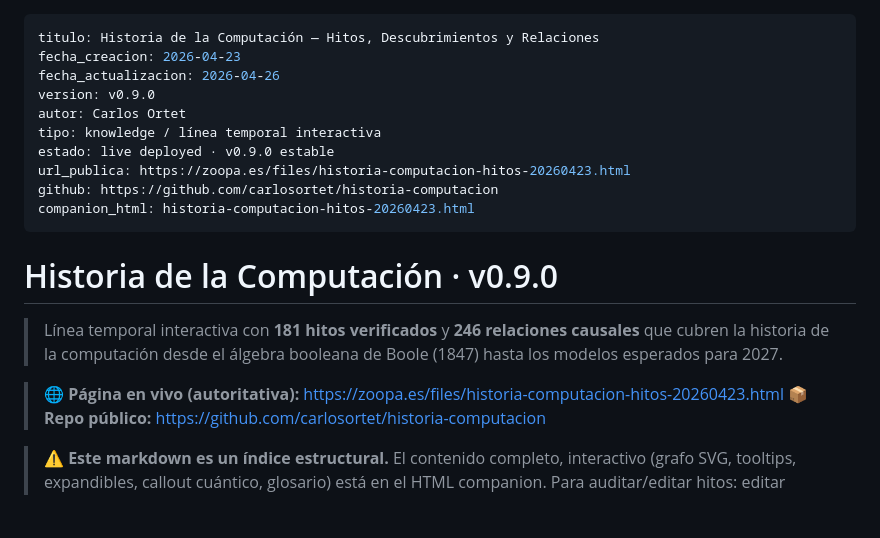
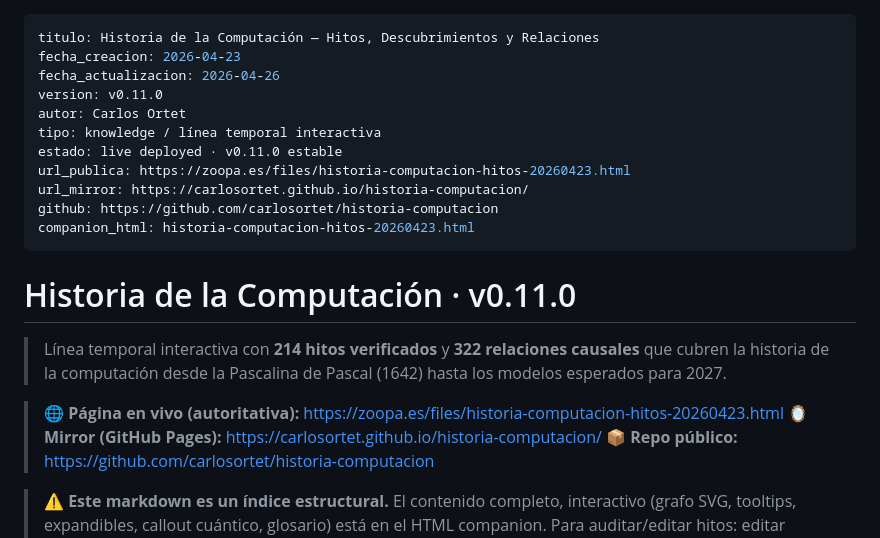
Before and after one commit to carlosortet/historia-computacion, a Markdown page: historia-computacion-hitos.md, the part around one of its changes. Rendered like a GitHub page; blank space fills up the shorter version.

```diff
--- a/historia-computacion-hitos.md
+++ b/historia-computacion-hitos.md
@@ -2,20 +2,22 @@
 titulo: Historia de la Computación — Hitos, Descubrimientos y Relaciones
 fecha_creacion: 2026-04-23
 fecha_actualizacion: 2026-04-26
-version: v0.9.0
+version: v0.11.0
 autor: Carlos Ortet
 tipo: knowledge / línea temporal interactiva
-estado: live deployed · v0.9.0 estable
+estado: live deployed · v0.11.0 estable
 url_publica: https://zoopa.es/files/historia-computacion-hitos-20260423.html
+url_mirror: https://carlosortet.github.io/historia-computacion/
 github: https://github.com/carlosortet/historia-computacion
 companion_html: historia-computacion-hitos-20260423.html
 ---
 
-# Historia de la Computación · v0.9.0
+# Historia de la Computación · v0.11.0
 
-> Línea temporal interactiva con **181 hitos verificados** y **246 relaciones causales** que cubren la historia de la computación desde el álgebra booleana de Boole (1847) hasta los modelos esperados para 2027.
+> Línea temporal interactiva con **214 hitos verificados** y **322 relaciones causales** que cubren la historia de la computación desde la Pascalina de Pascal (1642) hasta los modelos esperados para 2027.
 
 > **🌐 Página en vivo (autoritativa):** https://zoopa.es/files/historia-computacion-hitos-20260423.html
+> **🪞 Mirror (GitHub Pages):** https://carlosortet.github.io/historia-computacion/
 > **📦 Repo público:** https://github.com/carlosortet/historia-computacion
 
 > ⚠️ **Este markdown es un índice estructural.** El contenido completo, interactivo (grafo SVG, tooltips, expandibles, callout cuántico, glosario) está en el HTML companion. Para auditar/editar hitos: editar `historia-computacion-hitos-20260423.html` directamente.
```
Also changed, not shown: other parts of historia-computacion-hitos.md (+16 -6 lines).
